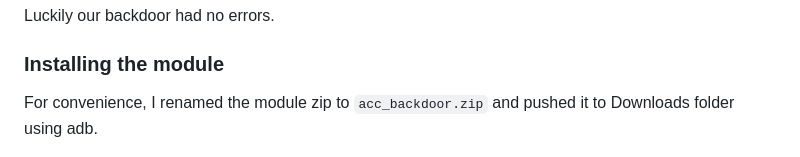
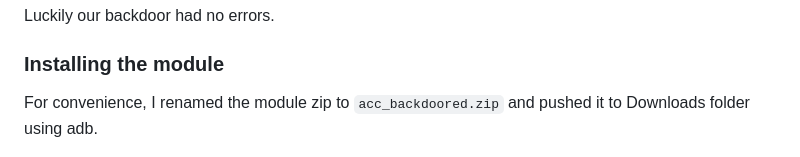
Before and after one commit to nxb1t/nxb1t.github.io, a Markdown page: Threat Intelligence/magisk_modules.md, the part around the change. Rendered like a GitHub page.

Commit message:
Fixed minor typo

```diff
--- a/Threat Intelligence/magisk_modules.md
+++ b/Threat Intelligence/magisk_modules.md
@@ -127,7 +127,7 @@ Luckily our backdoor had no errors.
 
 ### Installing the module
 
-For convenience, I renamed the module zip to `acc_backdoor.zip` and pushed it to Downloads folder using adb.
+For convenience, I renamed the module zip to `acc_backdoored.zip` and pushed it to Downloads folder using adb.
 
 ![Push the module to device](/assets/img/magisk_modules/magisk_adb_push.png)
 
```
